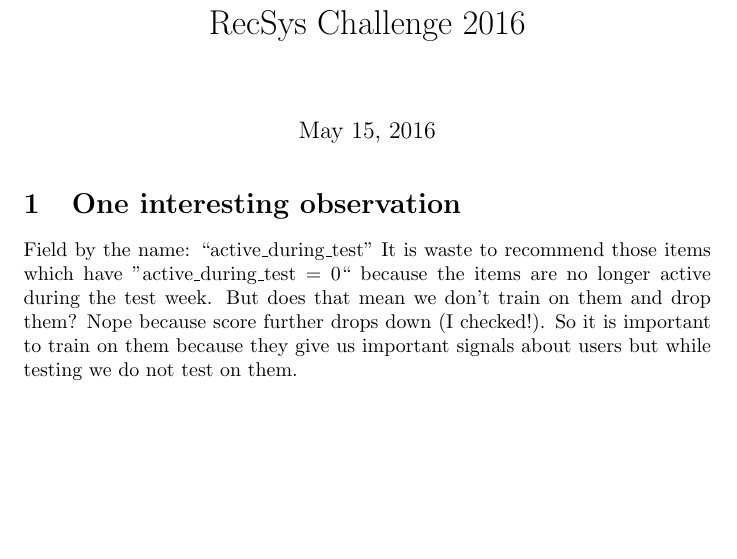
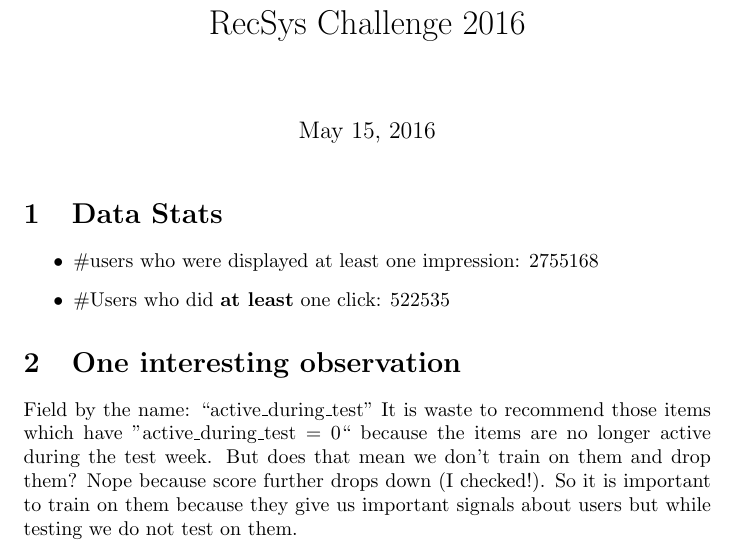
Before and after one commit to sumitsidana/recsys_challenge, a LaTeX document (documentation/documentation.tex): part of page 1 of 3, cut so that both start at the same text, the shorter picture padded with empty space. Compiled offline with pdfLaTeX.

Commit message:
update documentation

```diff
--- a/documentation/documentation.tex
+++ b/documentation/documentation.tex
@@ -8,6 +8,12 @@
 % \author{Sumit Sidana}
 \date{\today}
 \maketitle
+\section{Data Stats}
+\begin{itemize}
+ \item \#users who were displayed at least one impression: 2755168
+ \item \#Users who did \textbf{at least} one click: 522535
+\end{itemize}
+
 \section{One interesting observation}
 Field by the name: ``active\_during\_test''
 It is waste to recommend those items which have ''active\_during\_test = 0`` because the items are no longer active during the test week. But does that mean we don't train on them and drop
```
